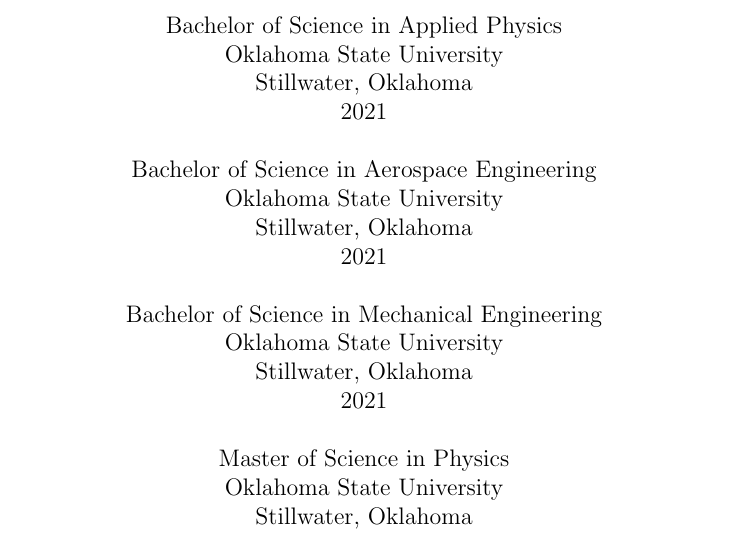
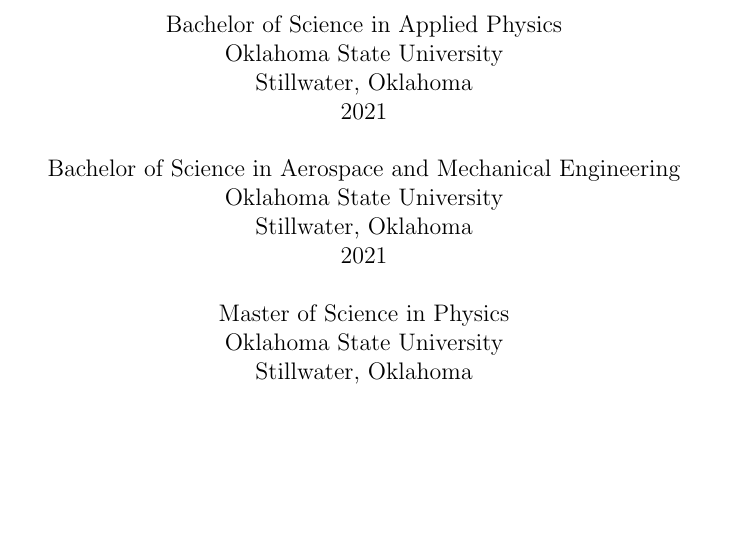
Before and after one commit to LukeV37/thesis, a LaTeX thesis (main.tex, which reads osuthesis.cls): part of page 1 of 20 before the commit and part of page 1 of 19 after it, cut so that both start at the same text, the shorter picture padded with empty space. Compiled offline with pdfLaTeX.

Commit message:
combine Aerospace and Mechanical Engineering

```diff
--- a/main.tex
+++ b/main.tex
@@ -132,17 +132,12 @@
         Stillwater, Oklahoma\\
         2021}
 
-\degreetwo{\ssp Bachelor of Science in Aerospace Engineering\\
+\degreetwo{\ssp Bachelor of Science in Aerospace and Mechanical Engineering\\
         Oklahoma State University\\
         Stillwater, Oklahoma\\
         2021}
 
-\degreethree{\ssp Bachelor of Science in Mechanical Engineering\\
-        Oklahoma State University\\
-        Stillwater, Oklahoma\\
-        2021}
-
-\degreefour{\ssp Master of Science in Physics\\
+\degreethree{\ssp Master of Science in Physics\\
         Oklahoma State University\\
         Stillwater, Oklahoma\\
         2024}
--- a/osuthesis.cls
+++ b/osuthesis.cls
@@ -224,7 +224,6 @@
 \def\degreeone#1{\gdef\@degreeone{#1}}
 \def\degreetwo#1{\gdef\@degreetwo{#1}\@onedegreefalse}
 \def\degreethree#1{\gdef\@degreethree{#1}\@onedegreefalse}
-\def\degreefour#1{\gdef\@degreefour{#1}\@onedegreefalse}
 
 % Commands for proof environment (adapted from amsgen.sty & amsthm.sty)%%%%%%%%%%%%%%%%%%%%%%%%%%%%%%%%%%%%%%%%%%%%%%%%%%
 \DeclareRobustCommand{\qed}{%
@@ -326,8 +325,7 @@
        \@author \linebreak\linebreak %
        \@degreeone \linebreak\linebreak %
        \@degreetwo \linebreak\linebreak %
-       \@degreethree \linebreak\linebreak %
-       \@degreefour}
+       \@degreethree}
      \fi
      \par\vfill\par
      Submitted to the Faculty of the\\
```
